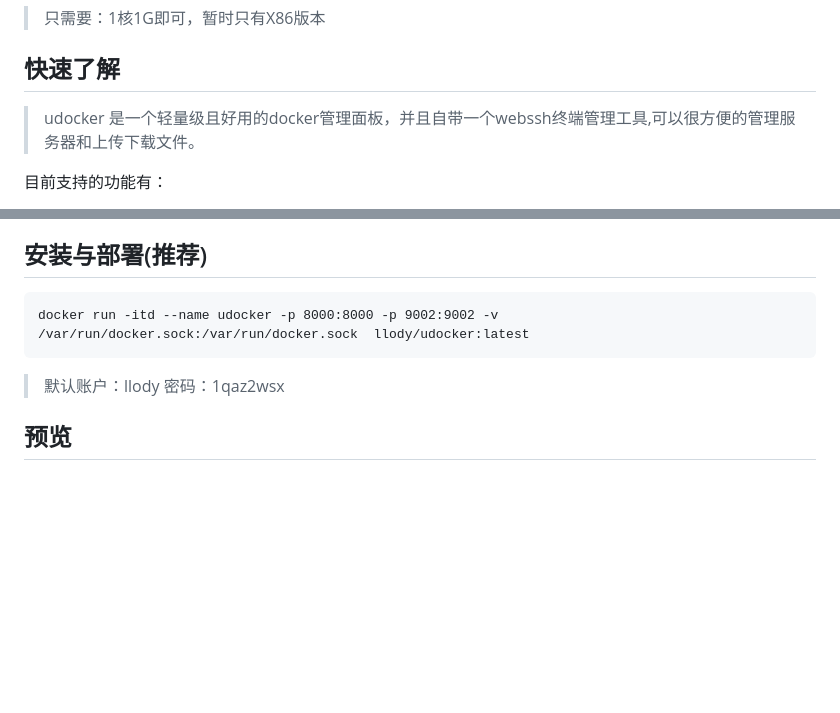
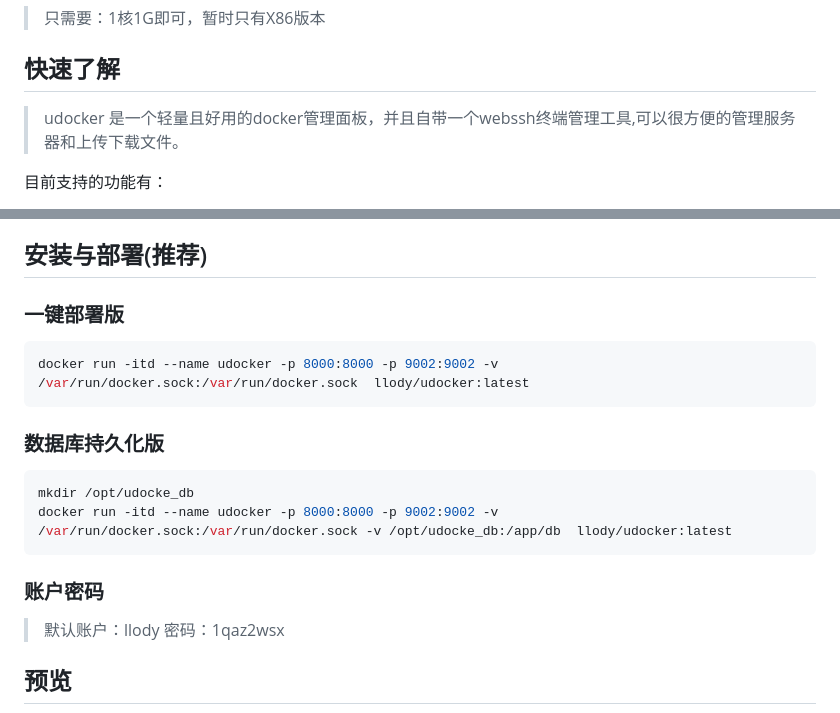
Before and after one commit to llody55/udocker, a Markdown page: README.md, 2 parts joined by grey strips. GitHub-like rendering; blank space fills up the shorter version.

````diff
--- a/README.md
+++ b/README.md
@@ -16,7 +16,7 @@
 > 只需要：1核1G即可，暂时只有X86版本
 
 ## 快速了解
-> udocker 是一个轻量级且好用的docker管理面板，并且自带一个webssh终端管理工具,可以很方便的管理服务器和上传下载文件。
+> udocker 是一个轻量且好用的docker管理面板，并且自带一个webssh终端管理工具,可以很方便的管理服务器和上传下载文件。
 
 目前支持的功能有：
 
@@ -30,10 +30,19 @@
    - Linux文件管理器
 
 ## 安装与部署(推荐)
-```
+### 一键部署版
+```bash
 docker run -itd --name udocker -p 8000:8000 -p 9002:9002 -v /var/run/docker.sock:/var/run/docker.sock  llody/udocker:latest
 ```
+### 数据库持久化版
+```bash
+mkdir /opt/udocke_db
+docker run -itd --name udocker -p 8000:8000 -p 9002:9002 -v /var/run/docker.sock:/var/run/docker.sock -v /opt/udocke_db:/app/db  llody/udocker:latest
+```
+### 账户密码
+
 > 默认账户：llody 密码：1qaz2wsx
+
 ## 预览
 ![1](./docs/images/1.png)
 ![2](./docs/images/2.png)
````
